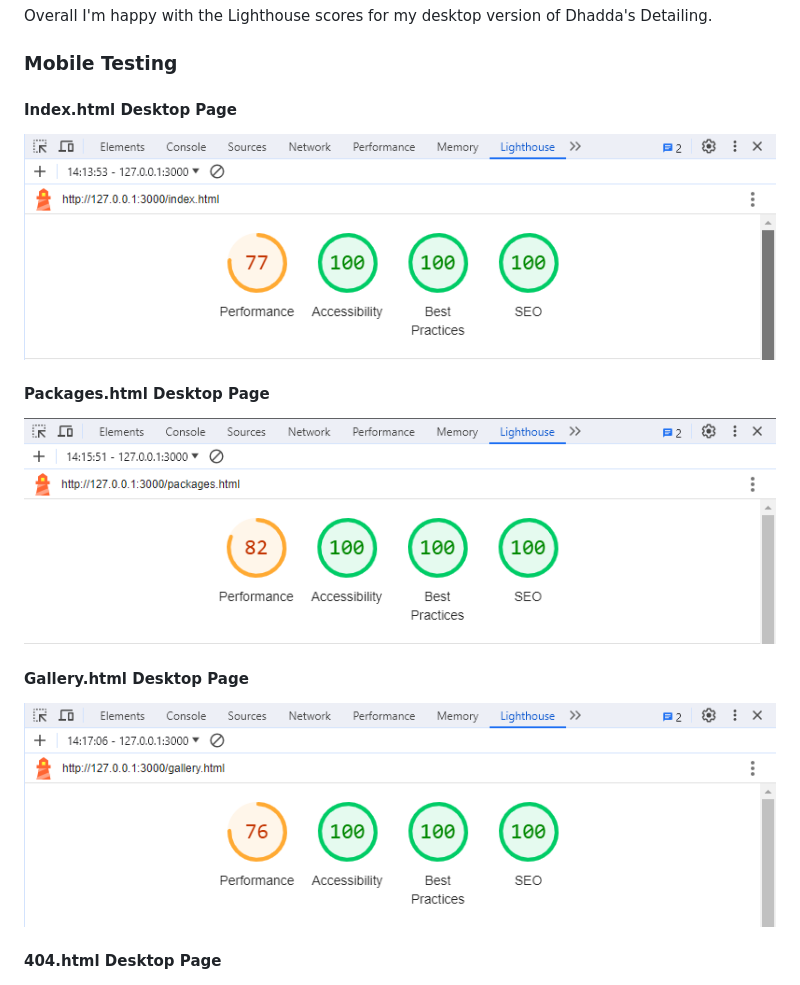
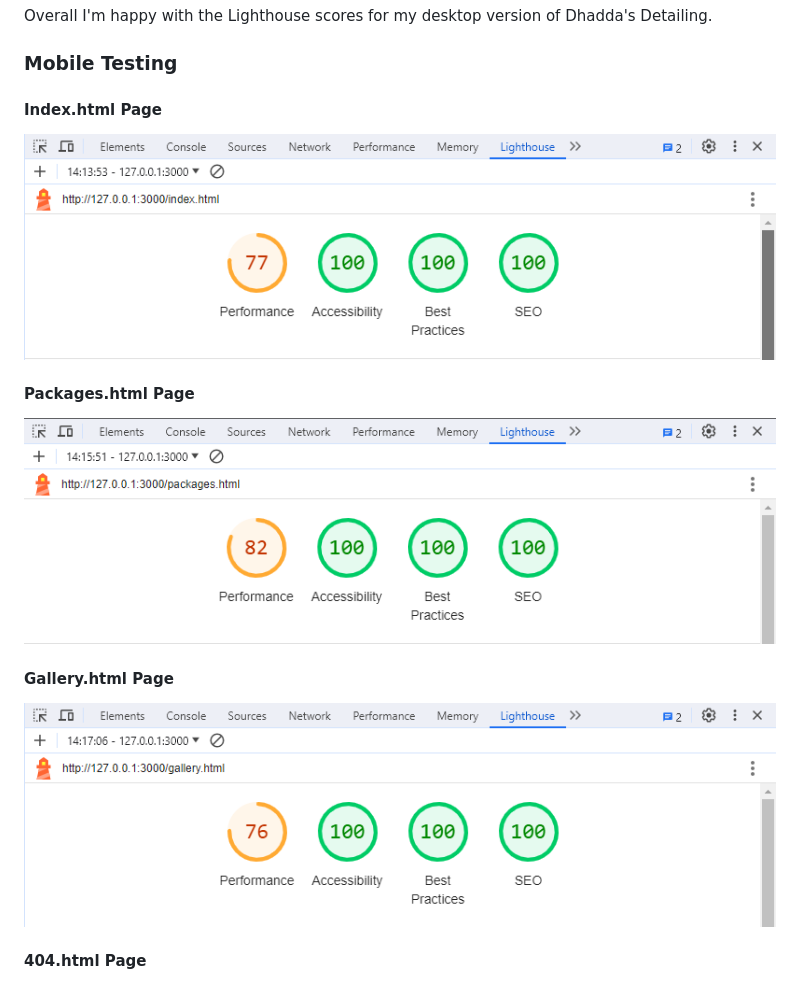
Before and after one commit to rdhadda/Dhaddas-Detailing, a Markdown page: README.md, the part around the change. Rendered like a GitHub page.

Commit message:
fix: corrected spelling and grammar

```diff
--- a/README.md
+++ b/README.md
@@ -338,19 +338,19 @@ Overall I'm happy with the Lighthouse scores for my desktop version of Dhadda's
 
 ### Mobile Testing
 
-#### Index.html Desktop Page
+#### Index.html Page
 
 ![Lighthouse index.html Mobile](docs/lighthouse-index-mobile.png)
 
-#### Packages.html Desktop Page
+#### Packages.html Page
 
 ![Lighthouse packages.html Mobile](docs/lighthouse-packages-mobile.png)
 
-#### Gallery.html Desktop Page
+#### Gallery.html Page
 
 ![Lighthouse gallery.html Mobile](docs/lighthouse-gallery-mobile.png)
 
-#### 404.html Desktop Page
+#### 404.html Page
 
 ![Lighthouse 404.html Mobile](docs/lighthouse-404-mobile.png)
 
```
